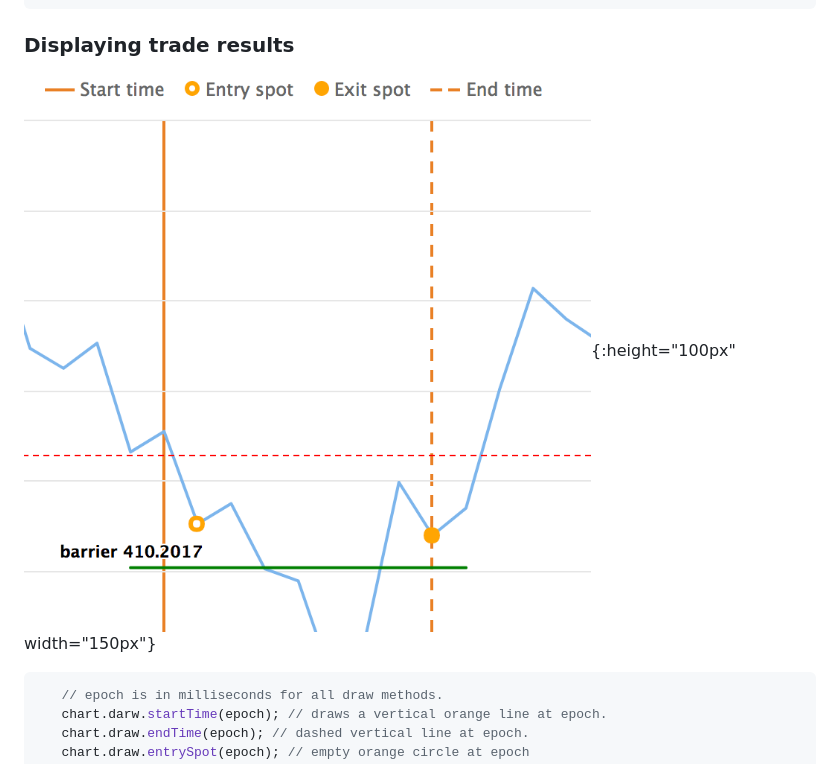
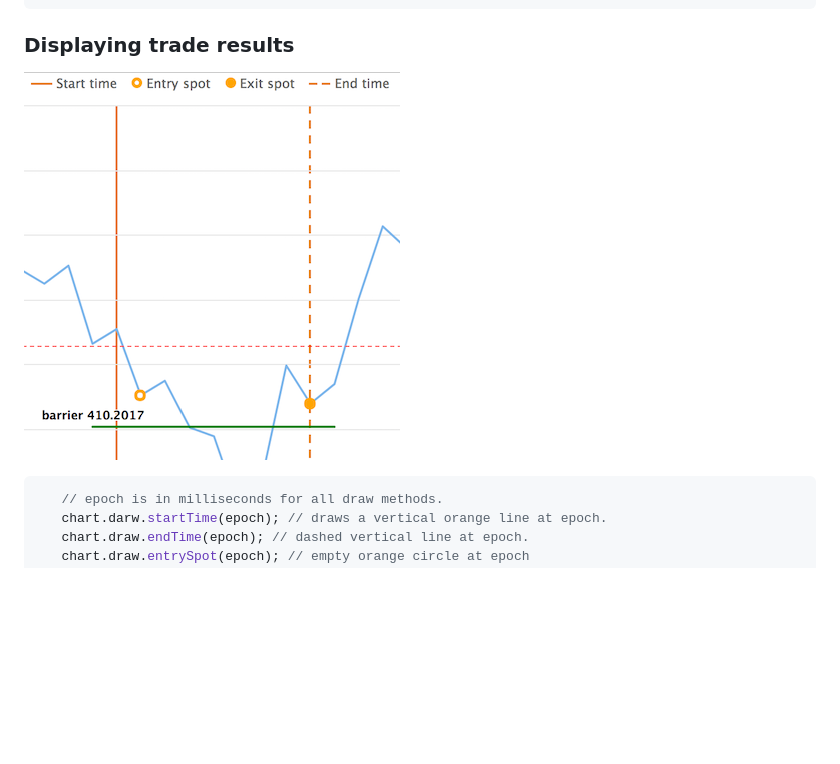
Before and after one commit to deriv-com/webtrader-charts, a Markdown page: README.md, the part around the change. Rendered like a GitHub page; pictures changed too: example/screenshots/0.png; blank space fills up the shorter version.

Commit message:
display results in chart 8

````diff
--- a/README.md
+++ b/README.md
@@ -68,7 +68,7 @@ Take a look at `webpack.config.js -> externals`.
 ```
 ### Displaying trade results
 
-![Alt text](example/screenshots/0.png?raw=true "Displaying trade results"){:height="100px" width="150px"}
+![Alt text](example/screenshots/0.png?raw=true "Displaying trade results")
 
 ```js
    // epoch is in milliseconds for all draw methods.
````
